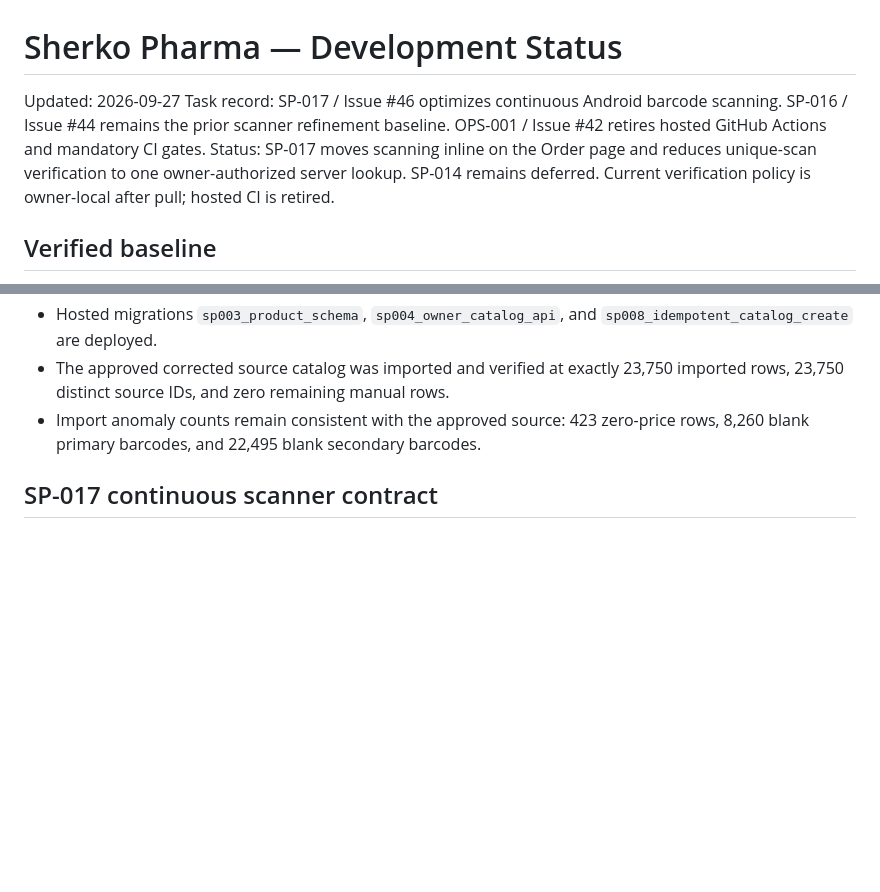
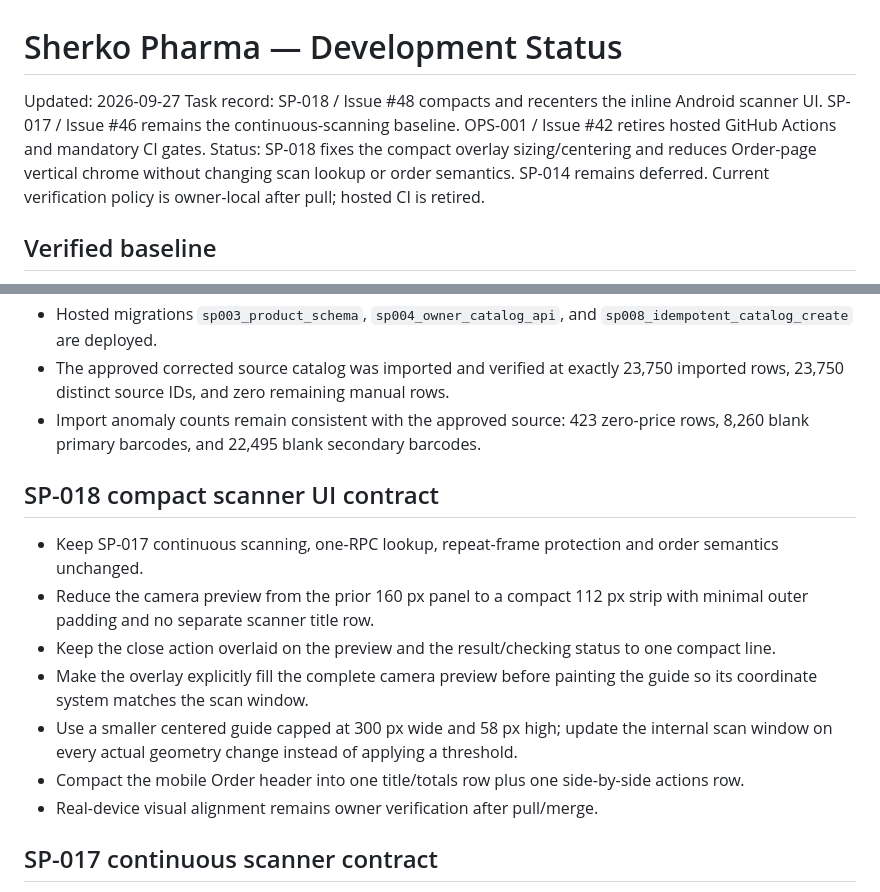
Before and after one commit to Sherko231/sherko_pharma, a Markdown page: docs/DEVELOPMENT_STATUS.md, 2 parts joined by grey strips. Rendered like a GitHub page; blank space fills up the shorter version.

Commit message:
SP-018: document compact scanner UI fix

```diff
--- a/docs/DEVELOPMENT_STATUS.md
+++ b/docs/DEVELOPMENT_STATUS.md
@@ -1,8 +1,8 @@
 # Sherko Pharma — Development Status
 
 Updated: 2026-09-27
-Task record: SP-017 / Issue #46 optimizes continuous Android barcode scanning. SP-016 / Issue #44 remains the prior scanner refinement baseline. OPS-001 / Issue #42 retires hosted GitHub Actions and mandatory CI gates.
-Status: SP-017 moves scanning inline on the Order page and reduces unique-scan verification to one owner-authorized server lookup. SP-014 remains deferred. Current verification policy is owner-local after pull; hosted CI is retired.
+Task record: SP-018 / Issue #48 compacts and recenters the inline Android scanner UI. SP-017 / Issue #46 remains the continuous-scanning baseline. OPS-001 / Issue #42 retires hosted GitHub Actions and mandatory CI gates.
+Status: SP-018 fixes the compact overlay sizing/centering and reduces Order-page vertical chrome without changing scan lookup or order semantics. SP-014 remains deferred. Current verification policy is owner-local after pull; hosted CI is retired.
 
 ## Verified baseline
 
@@ -14,6 +14,16 @@ Status: SP-017 moves scanning inline on the Order page and reduces unique-scan v
 - Hosted migrations `sp003_product_schema`, `sp004_owner_catalog_api`, and `sp008_idempotent_catalog_create` are deployed.
 - The approved corrected source catalog was imported and verified at exactly 23,750 imported rows, 23,750 distinct source IDs, and zero remaining manual rows.
 - Import anomaly counts remain consistent with the approved source: 423 zero-price rows, 8,260 blank primary barcodes, and 22,495 blank secondary barcodes.
+
+## SP-018 compact scanner UI contract
+
+- Keep SP-017 continuous scanning, one-RPC lookup, repeat-frame protection and order semantics unchanged.
+- Reduce the camera preview from the prior 160 px panel to a compact 112 px strip with minimal outer padding and no separate scanner title row.
+- Keep the close action overlaid on the preview and the result/checking status to one compact line.
+- Make the overlay explicitly fill the complete camera preview before painting the guide so its coordinate system matches the scan window.
+- Use a smaller centered guide capped at 300 px wide and 58 px high; update the internal scan window on every actual geometry change instead of applying a threshold.
+- Compact the mobile Order header into one title/totals row plus one side-by-side actions row.
+- Real-device visual alignment remains owner verification after pull/merge.
 
 ## SP-017 continuous scanner contract
 
```
